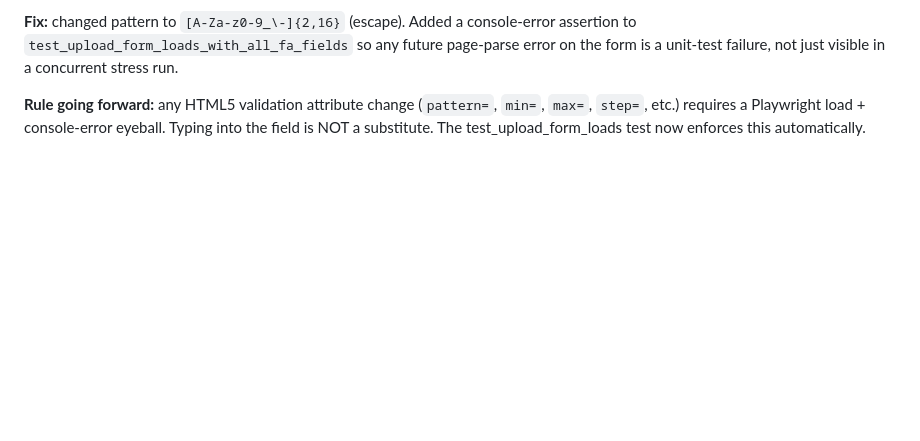
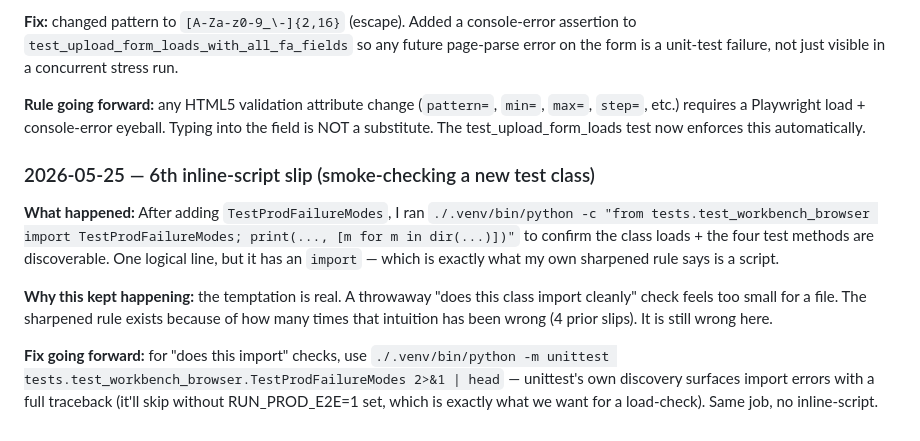
Before and after one commit to aweditya/expense-reports-automation, a Markdown page: docs/redesign-regrets.md, the part around the change. GitHub-like rendering; blank space fills up the shorter version.

Commit message:
docs(regrets): 6th inline-script slip — class-load smoke check
Captures the smoke-check (python -c with an import) used while
adding TestProdFailureModes. Rule sharpened: use unittest module
discovery for class-load checks, not python -c.

Co-Authored-By: Claude Opus 4.7 (1M context) <noreply@anthropic.com>

```diff
--- a/docs/redesign-regrets.md
+++ b/docs/redesign-regrets.md
@@ -1104,3 +1104,24 @@ not just visible in a concurrent stress run.
 load + console-error eyeball. Typing into the field is NOT a
 substitute. The test_upload_form_loads test now enforces this
 automatically.
+
+### 2026-05-25 — 6th inline-script slip (smoke-checking a new test class)
+
+**What happened:** After adding `TestProdFailureModes`, I ran
+`./.venv/bin/python -c "from tests.test_workbench_browser import
+TestProdFailureModes; print(..., [m for m in dir(...)])"` to
+confirm the class loads + the four test methods are discoverable.
+One logical line, but it has an `import` — which is exactly what
+my own sharpened rule says is a script.
+
+**Why this kept happening:** the temptation is real. A throwaway
+"does this class import cleanly" check feels too small for a
+file. The sharpened rule exists because of how many times that
+intuition has been wrong (4 prior slips). It is still wrong here.
+
+**Fix going forward:** for "does this import" checks, use
+`./.venv/bin/python -m unittest tests.test_workbench_browser.TestProdFailureModes
+2>&1 | head` — unittest's own discovery surfaces import errors
+with a full traceback (it'll skip without RUN_PROD_E2E=1 set,
+which is exactly what we want for a load-check). Same job, no
+inline-script.
```
